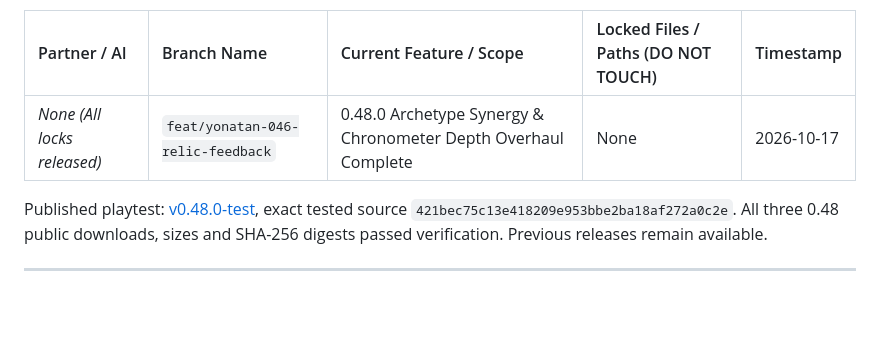
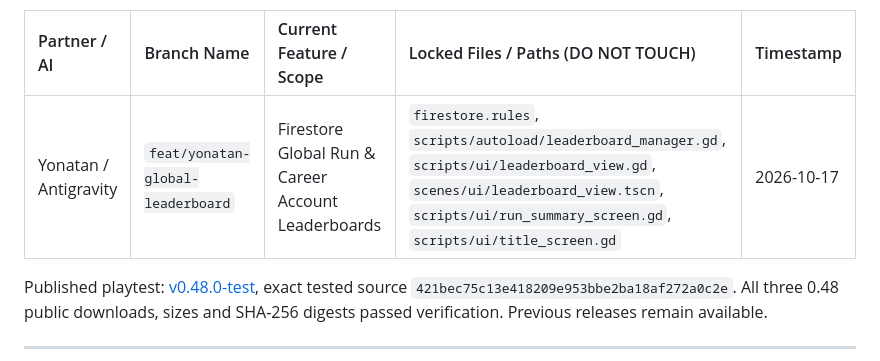
Before and after one commit to UnKami/Overkill, a Markdown page: ACTIVE_WORK.md, the part around the change. Drawn GitHub-style; blank space fills up the shorter version.

Commit message:
chore: claim lock for Firestore Global Run & Career Leaderboard

```diff
--- a/ACTIVE_WORK.md
+++ b/ACTIVE_WORK.md
@@ -17,7 +17,7 @@ This remains an unpublished art candidate. Final illustration fidelity, relic re
 
 | Partner / AI | Branch Name | Current Feature / Scope | Locked Files / Paths (DO NOT TOUCH) | Timestamp |
 | :--- | :--- | :--- | :--- | :--- |
-| *None (All locks released)* | `feat/yonatan-046-relic-feedback` | 0.48.0 Archetype Synergy & Chronometer Depth Overhaul Complete | None | 2026-10-17 |
+| Yonatan / Antigravity | `feat/yonatan-global-leaderboard` | Firestore Global Run & Career Account Leaderboards | `firestore.rules`, `scripts/autoload/leaderboard_manager.gd`, `scripts/ui/leaderboard_view.gd`, `scenes/ui/leaderboard_view.tscn`, `scripts/ui/run_summary_screen.gd`, `scripts/ui/title_screen.gd` | 2026-10-17 |
 
 Published playtest: [v0.48.0-test](https://github.com/UnKami/Overkill/releases/tag/v0.48.0-test), exact tested source `421bec75c13e418209e953bbe2ba18af272a0c2e`. All three 0.48 public downloads, sizes and SHA-256 digests passed verification. Previous releases remain available.
 
```
